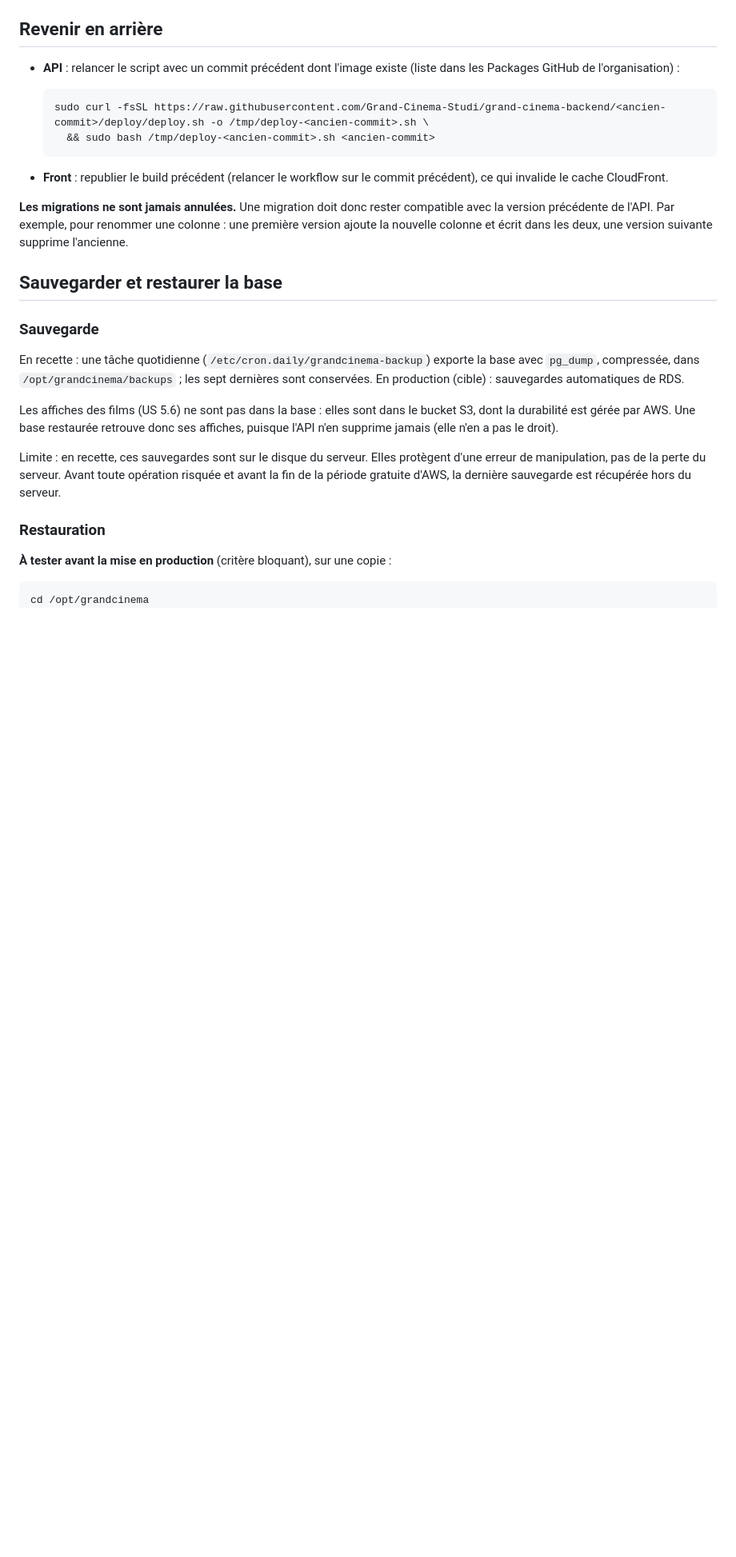
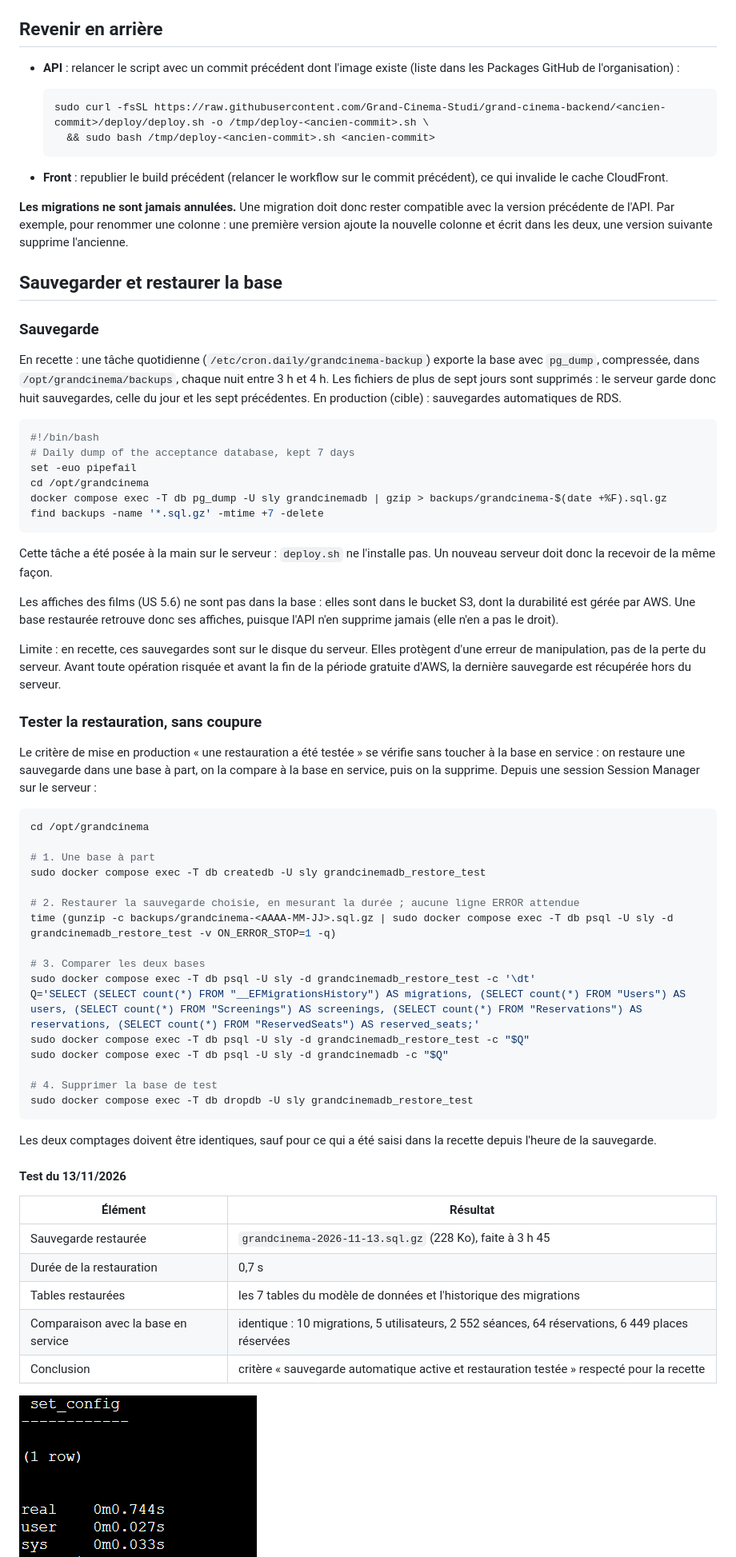
Before and after one commit to Grand-Cinema-Studi/grand-cinema-docs, a Markdown page: deployment/deploy-guide.md, the part around one of its changes. Shown at 80% size. Rendered like a GitHub page; pictures changed too: deployment/images/backup/01-restore-duration.png (added); blank space fills up the shorter version.

Commit message:
docs(deployment): document the backup job and a tested restore

````diff
--- a/deployment/deploy-guide.md
+++ b/deployment/deploy-guide.md
@@ -143,15 +143,57 @@ Puis, dans un navigateur : la page d'accueil du front (la nouvelle version s'aff
 
 ### Sauvegarde
 
-En recette : une tâche quotidienne (`/etc/cron.daily/grandcinema-backup`) exporte la base avec `pg_dump`, compressée, dans `/opt/grandcinema/backups` ; les sept dernières sont conservées. En production (cible) : sauvegardes automatiques de RDS.
+En recette : une tâche quotidienne (`/etc/cron.daily/grandcinema-backup`) exporte la base avec `pg_dump`, compressée, dans `/opt/grandcinema/backups`, chaque nuit entre 3 h et 4 h. Les fichiers de plus de sept jours sont supprimés : le serveur garde donc huit sauvegardes, celle du jour et les sept précédentes. En production (cible) : sauvegardes automatiques de RDS.
+
+```bash
+#!/bin/bash
+# Daily dump of the acceptance database, kept 7 days
+set -euo pipefail
+cd /opt/grandcinema
+docker compose exec -T db pg_dump -U sly grandcinemadb | gzip > backups/grandcinema-$(date +%F).sql.gz
+find backups -name '*.sql.gz' -mtime +7 -delete
+```
+
+Cette tâche a été posée à la main sur le serveur : `deploy.sh` ne l'installe pas. Un nouveau serveur doit donc la recevoir de la même façon.
 
 Les affiches des films (US 5.6) ne sont pas dans la base : elles sont dans le bucket S3, dont la durabilité est gérée par AWS. Une base restaurée retrouve donc ses affiches, puisque l'API n'en supprime jamais (elle n'en a pas le droit).
 
 Limite : en recette, ces sauvegardes sont sur le disque du serveur. Elles protègent d'une erreur de manipulation, pas de la perte du serveur. Avant toute opération risquée et avant la fin de la période gratuite d'AWS, la dernière sauvegarde est récupérée hors du serveur.
 
-### Restauration
+### Tester la restauration, sans coupure
 
-**À tester avant la mise en production** (critère bloquant), sur une copie :
+Le critère de mise en production « une restauration a été testée » se vérifie sans toucher à la base en service : on restaure une sauvegarde dans une base à part, on la compare à la base en service, puis on la supprime. Depuis une session Session Manager sur le serveur :
 
 ```bash
 cd /opt/grandcinema
+
+# 1. Une base à part
+sudo docker compose exec -T db createdb -U sly grandcinemadb_restore_test
+
+# 2. Restaurer la sauvegarde choisie, en mesurant la durée ; aucune ligne ERROR attendue
+time (gunzip -c backups/grandcinema-<AAAA-MM-JJ>.sql.gz | sudo docker compose exec -T db psql -U sly -d grandcinemadb_restore_test -v ON_ERROR_STOP=1 -q)
+
+# 3. Comparer les deux bases
+sudo docker compose exec -T db psql -U sly -d grandcinemadb_restore_test -c '\dt'
+Q='SELECT (SELECT count(*) FROM "__EFMigrationsHistory") AS migrations, (SELECT count(*) FROM "Users") AS users, (SELECT count(*) FROM "Screenings") AS screenings, (SELECT count(*) FROM "Reservations") AS reservations, (SELECT count(*) FROM "ReservedSeats") AS reserved_seats;'
+sudo docker compose exec -T db psql -U sly -d grandcinemadb_restore_test -c "$Q"
+sudo docker compose exec -T db psql -U sly -d grandcinemadb -c "$Q"
+
+# 4. Supprimer la base de test
+sudo docker compose exec -T db dropdb -U sly grandcinemadb_restore_test
+```
+
+Les deux comptages doivent être identiques, sauf pour ce qui a été saisi dans la recette depuis l'heure de la sauvegarde.
+
+#### Test du 13/11/2026
+
+| Élément | Résultat |
+|---|---|
+| Sauvegarde restaurée | `grandcinema-2026-11-13.sql.gz` (228 Ko), faite à 3 h 45 |
+| Durée de la restauration | 0,7 s |
+| Tables restaurées | les 7 tables du modèle de données et l'historique des migrations |
+| Comparaison avec la base en service | identique : 10 migrations, 5 utilisateurs, 2 552 séances, 64 réservations, 6 449 places réservées |
+| Conclusion | critère « sauvegarde automatique active et restauration testée » respecté pour la recette |
+
+![Durée de la restauration](images/backup/01-restore-duration.png)
+
````
Also changed, not shown: other parts of deployment/deploy-guide.md (+19 -4 lines), deployment/images/backup/02-restore-comparison.png (added).
